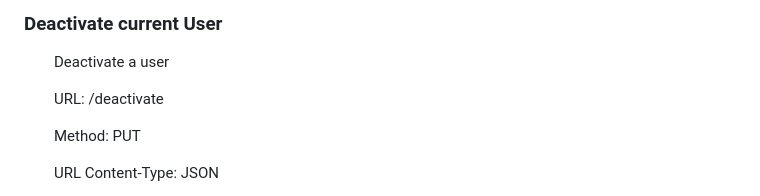
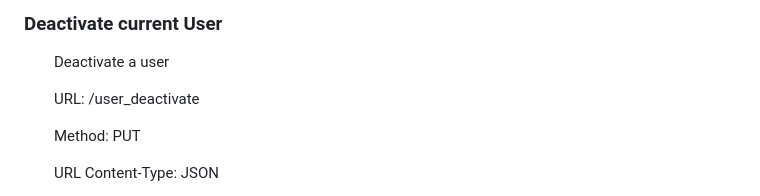
Before and after one commit to RohitKV1n0d/kenz-food-api, a Markdown page: README.md, the part around the change. Drawn GitHub-style.

Commit message:
Updated User deactivate: Url FIX

```diff
--- a/README.md
+++ b/README.md
@@ -416,7 +416,7 @@
 <h3>Deactivate current User</h3>
 <ul>
     <p>Deactivate a user</p>
-    <p>URL: /deactivate</p>
+    <p>URL: /user_deactivate</p>
     <p>Method: PUT</p>
     <p>URL Content-Type: JSON</p>
     <p>Example : https://kenz-food-api.herokuapp.com/user_deactivate</p>
```
